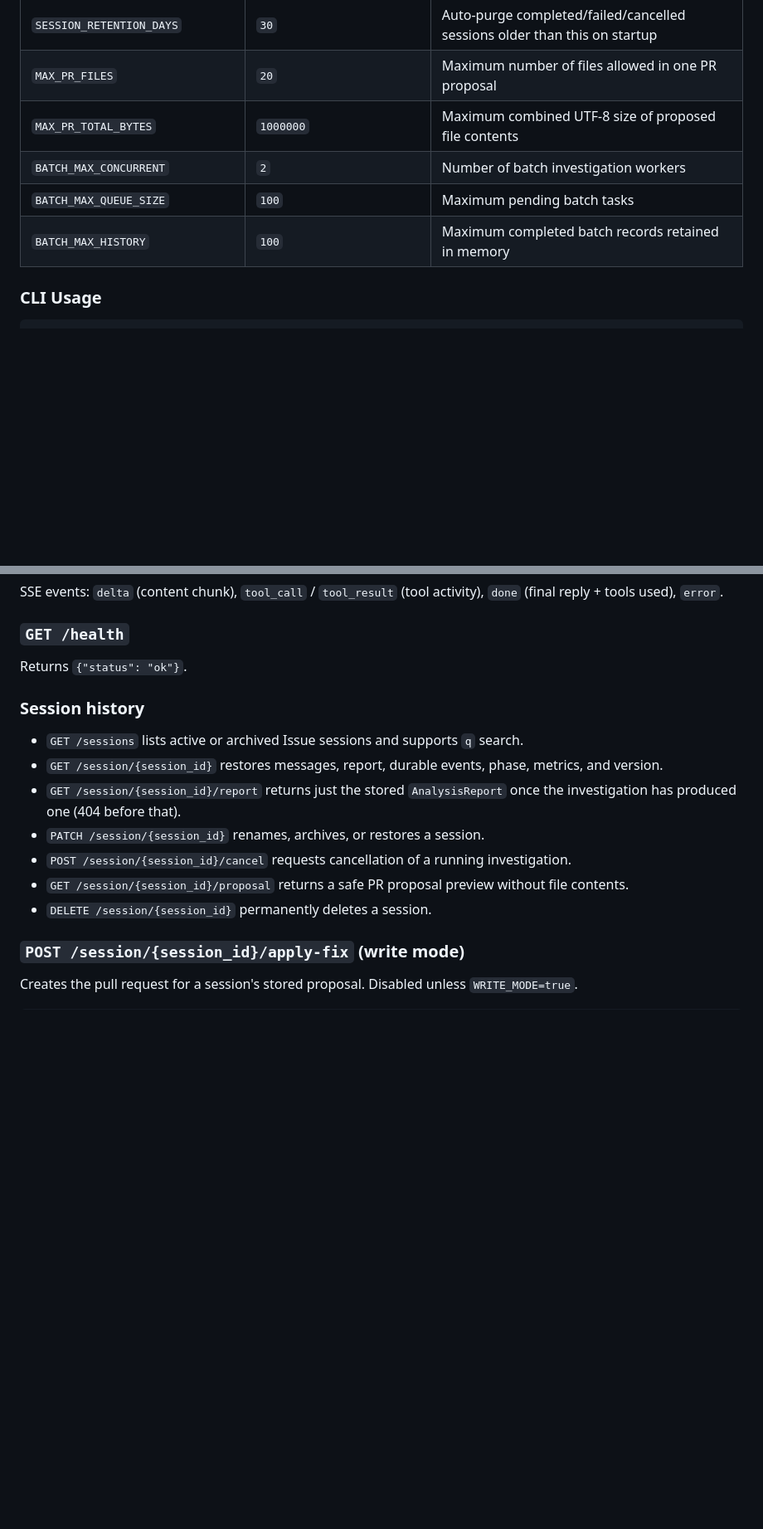
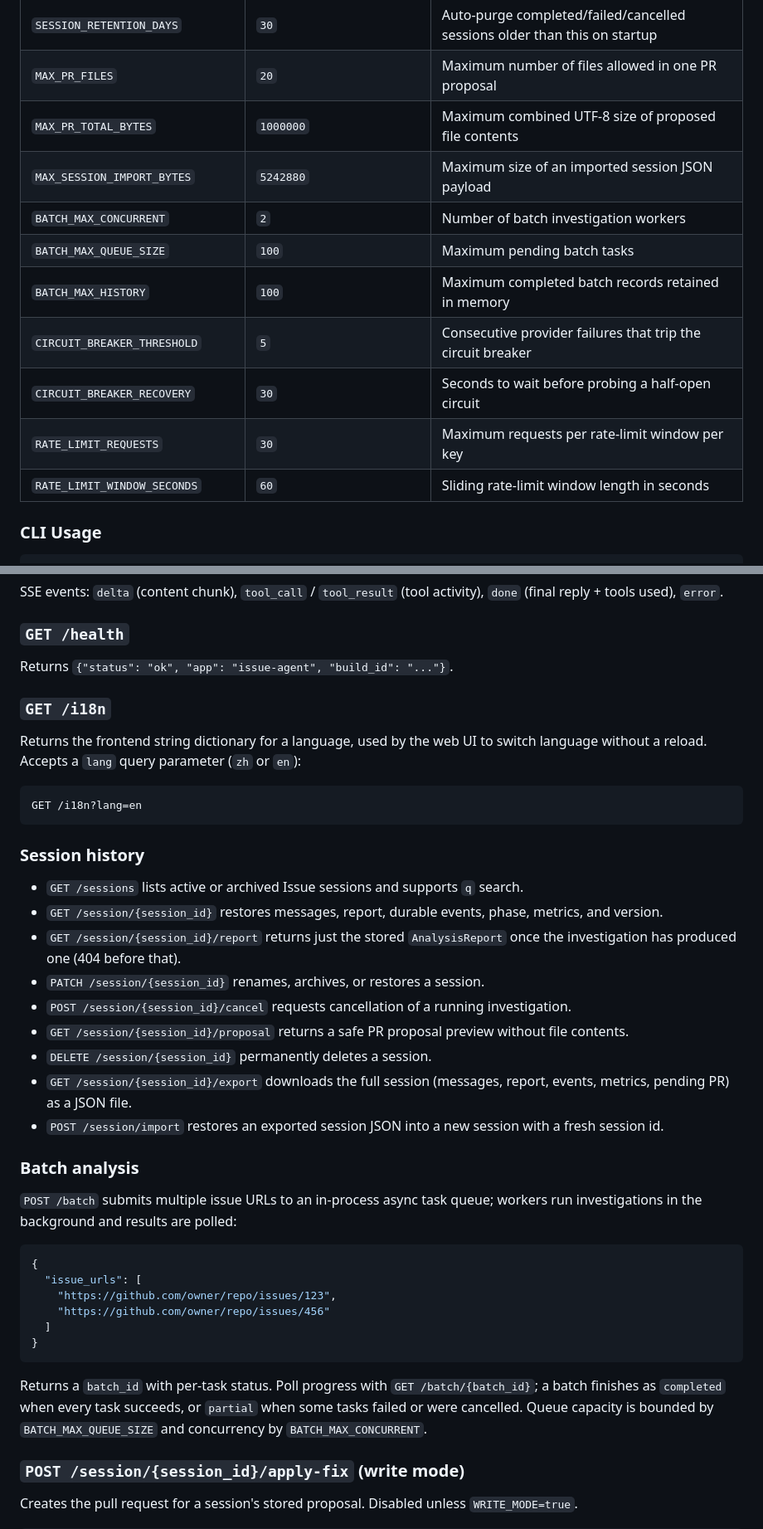
Before and after one commit to xiaomaozjj666/issue-agent, a Markdown page: README.md, 2 parts joined by grey strips. Shown at 83% size. GitHub-like rendering; blank space fills up the shorter version.

Commit message:
docs: update README to reflect recent changes

````diff
--- a/README.md
+++ b/README.md
@@ -149,9 +158,14 @@ pull-request write permissions when enabling `WRITE_MODE`.
 | `SESSION_RETENTION_DAYS` | `30` | Auto-purge completed/failed/cancelled sessions older than this on startup |
 | `MAX_PR_FILES` | `20` | Maximum number of files allowed in one PR proposal |
 | `MAX_PR_TOTAL_BYTES` | `1000000` | Maximum combined UTF-8 size of proposed file contents |
+| `MAX_SESSION_IMPORT_BYTES` | `5242880` | Maximum size of an imported session JSON payload |
 | `BATCH_MAX_CONCURRENT` | `2` | Number of batch investigation workers |
 | `BATCH_MAX_QUEUE_SIZE` | `100` | Maximum pending batch tasks |
 | `BATCH_MAX_HISTORY` | `100` | Maximum completed batch records retained in memory |
+| `CIRCUIT_BREAKER_THRESHOLD` | `5` | Consecutive provider failures that trip the circuit breaker |
+| `CIRCUIT_BREAKER_RECOVERY` | `30` | Seconds to wait before probing a half-open circuit |
+| `RATE_LIMIT_REQUESTS` | `30` | Maximum requests per rate-limit window per key |
+| `RATE_LIMIT_WINDOW_SECONDS` | `60` | Sliding rate-limit window length in seconds |
 
 ### CLI Usage
 
@@ -245,7 +259,16 @@ SSE events: `delta` (content chunk), `tool_call` / `tool_result` (tool activity)
 
 ### `GET /health`
 
-Returns `{"status": "ok"}`.
+Returns `{"status": "ok", "app": "issue-agent", "build_id": "..."}`.
+
+### `GET /i18n`
+
+Returns the frontend string dictionary for a language, used by the web UI to switch language
+without a reload. Accepts a `lang` query parameter (`zh` or `en`):
+
+```text
+GET /i18n?lang=en
+```
 
 ### Session history
 
@@ -256,6 +279,27 @@ Returns `{"status": "ok"}`.
 - `POST /session/{session_id}/cancel` requests cancellation of a running investigation.
 - `GET /session/{session_id}/proposal` returns a safe PR proposal preview without file contents.
 - `DELETE /session/{session_id}` permanently deletes a session.
+- `GET /session/{session_id}/export` downloads the full session (messages, report, events, metrics, pending PR) as a JSON file.
+- `POST /session/import` restores an exported session JSON into a new session with a fresh session id.
+
+### Batch analysis
+
+`POST /batch` submits multiple issue URLs to an in-process async task queue; workers run
+investigations in the background and results are polled:
+
+```json
+{
+  "issue_urls": [
+    "https://github.com/owner/repo/issues/123",
+    "https://github.com/owner/repo/issues/456"
+  ]
+}
+```
+
+Returns a `batch_id` with per-task status. Poll progress with `GET /batch/{batch_id}`; a batch
+finishes as `completed` when every task succeeds, or `partial` when some tasks failed or were
+cancelled. Queue capacity is bounded by `BATCH_MAX_QUEUE_SIZE` and concurrency by
+`BATCH_MAX_CONCURRENT`.
 
 ### `POST /session/{session_id}/apply-fix` (write mode)
 
````
Also changed, not shown: other parts of README.md (+9 -0 lines).
